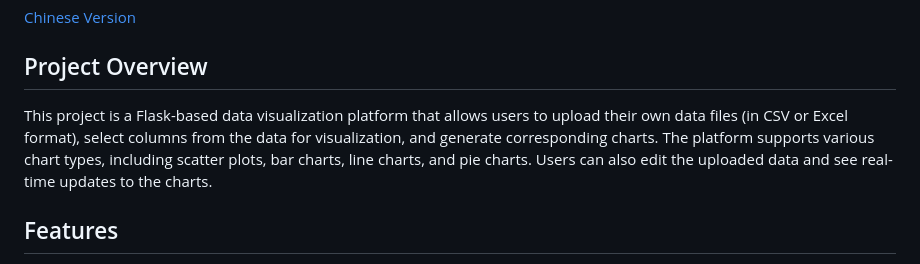
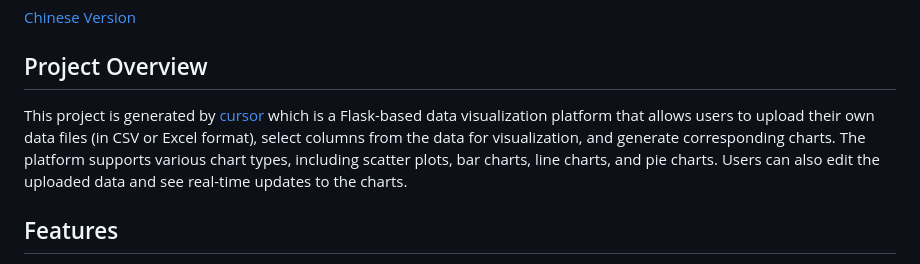
Before and after one commit to BingbingCN/cursor, a Markdown page: readme.md, the part around the change. Drawn GitHub-style.

```diff
--- a/readme.md
+++ b/readme.md
@@ -1,8 +1,7 @@
 # Data Visualization Platform
 [Chinese Version](readme-Chinese.md)
 ## Project Overview
-
-This project is a Flask-based data visualization platform that allows users to upload their own data files (in CSV or Excel format), select columns from the data for visualization, and generate corresponding charts. The platform supports various chart types, including scatter plots, bar charts, line charts, and pie charts. Users can also edit the uploaded data and see real-time updates to the charts.
+This project is generated by [cursor](https://www.cursor.com) which is a Flask-based data visualization platform that allows users to upload their own data files (in CSV or Excel format), select columns from the data for visualization, and generate corresponding charts. The platform supports various chart types, including scatter plots, bar charts, line charts, and pie charts. Users can also edit the uploaded data and see real-time updates to the charts.
 
 ## Features
 
```
